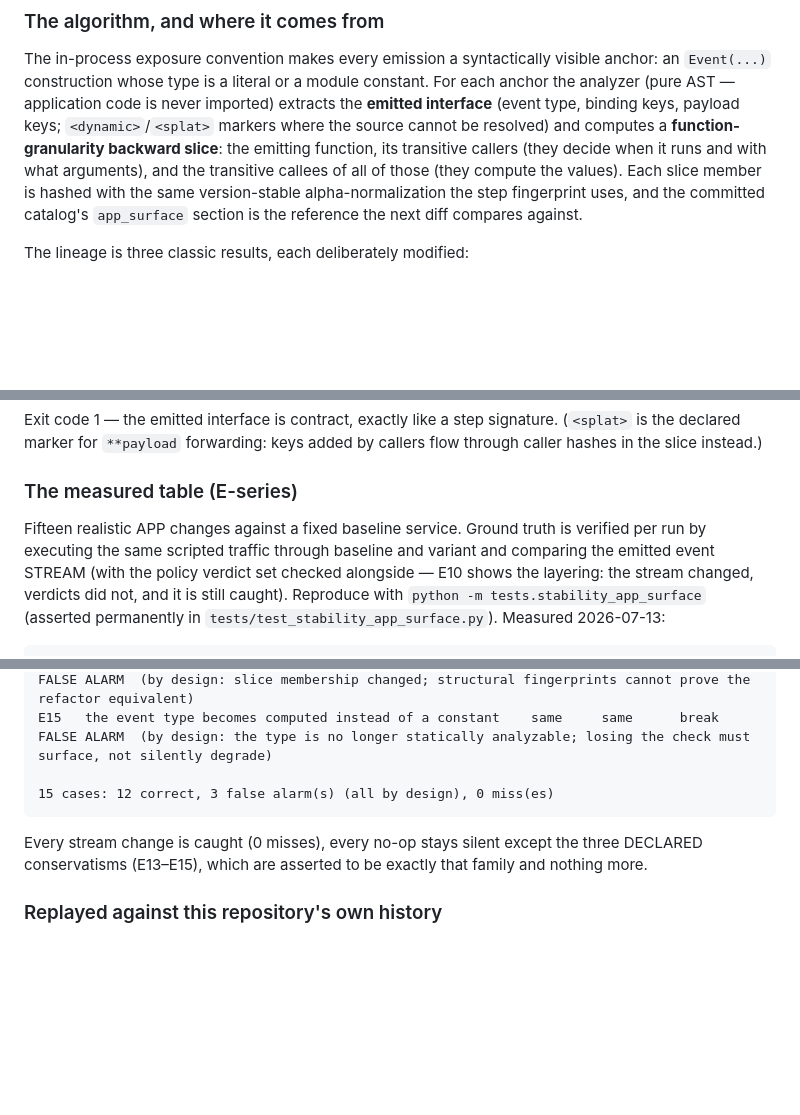
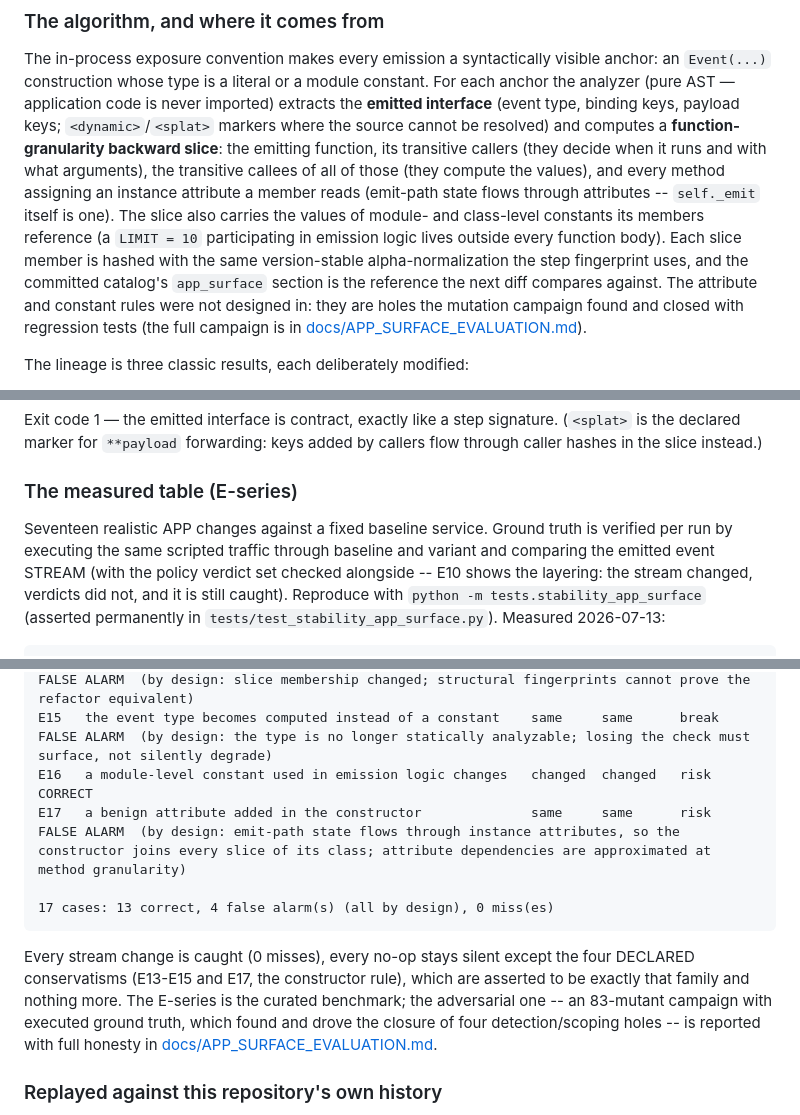
Before and after one commit to moraneus/behave-rv, a Markdown page: STABILITY.md, 3 parts joined by grey strips. Rendered like a GitHub page; blank space fills up the shorter version.

````diff
--- a/STABILITY.md
+++ b/STABILITY.md
@@ -293,10 +293,18 @@ is never imported) extracts the **emitted interface** (event type, binding
 keys, payload keys; `<dynamic>`/`<splat>` markers where the source cannot be
 resolved) and computes a **function-granularity backward slice**: the
 emitting function, its transitive callers (they decide when it runs and with
-what arguments), and the transitive callees of all of those (they compute
-the values). Each slice member is hashed with the same version-stable
-alpha-normalization the step fingerprint uses, and the committed catalog's
-`app_surface` section is the reference the next diff compares against.
+what arguments), the transitive callees of all of those (they compute the
+values), and every method assigning an instance attribute a member reads
+(emit-path state flows through attributes -- `self._emit` itself is one).
+The slice also carries the values of module- and class-level constants its
+members reference (a `LIMIT = 10` participating in emission logic lives
+outside every function body). Each slice member is hashed with the same
+version-stable alpha-normalization the step fingerprint uses, and the
+committed catalog's `app_surface` section is the reference the next diff
+compares against. The attribute and constant rules were not designed in:
+they are holes the mutation campaign found and closed with regression tests
+(the full campaign is in
+[docs/APP_SURFACE_EVALUATION.md](docs/APP_SURFACE_EVALUATION.md)).
 
 The lineage is three classic results, each deliberately modified:
 
@@ -379,11 +387,11 @@ keys added by callers flow through caller hashes in the slice instead.)
 
 ### The measured table (E-series)
 
-Fifteen realistic APP changes against a fixed baseline service. Ground truth
-is verified per run by executing the same scripted traffic through baseline
-and variant and comparing the emitted event STREAM (with the policy verdict
-set checked alongside — E10 shows the layering: the stream changed, verdicts
-did not, and it is still caught). Reproduce with
+Seventeen realistic APP changes against a fixed baseline service. Ground
+truth is verified per run by executing the same scripted traffic through
+baseline and variant and comparing the emitted event STREAM (with the policy
+verdict set checked alongside -- E10 shows the layering: the stream changed,
+verdicts did not, and it is still caught). Reproduce with
 `python -m tests.stability_app_surface` (asserted permanently in
 `tests/test_stability_app_surface.py`). Measured 2026-07-13:
 
@@ -404,13 +412,19 @@ E12   a function outside every emit slice changed              same     same
 E13   a function on an emit path renamed (pure)                same     same      risk      FALSE ALARM  (by design: callable identity is emission-order contract; cannot be proven representational, so it flags)
 E14   extract-method refactor inside an emit slice             same     same      risk      FALSE ALARM  (by design: slice membership changed; structural fingerprints cannot prove the refactor equivalent)
 E15   the event type becomes computed instead of a constant    same     same      break     FALSE ALARM  (by design: the type is no longer statically analyzable; losing the check must surface, not silently degrade)
+E16   a module-level constant used in emission logic changes   changed  changed   risk      CORRECT
+E17   a benign attribute added in the constructor              same     same      risk      FALSE ALARM  (by design: emit-path state flows through instance attributes, so the constructor joins every slice of its class; attribute dependencies are approximated at method granularity)
 
-15 cases: 12 correct, 3 false alarm(s) (all by design), 0 miss(es)
+17 cases: 13 correct, 4 false alarm(s) (all by design), 0 miss(es)
 ```
 
 Every stream change is caught (0 misses), every no-op stays silent except
-the three DECLARED conservatisms (E13–E15), which are asserted to be exactly
-that family and nothing more.
+the four DECLARED conservatisms (E13-E15 and E17, the constructor rule),
+which are asserted to be exactly that family and nothing more. The E-series
+is the curated benchmark; the adversarial one -- an 83-mutant campaign with
+executed ground truth, which found and drove the closure of four
+detection/scoping holes -- is reported with full honesty in
+[docs/APP_SURFACE_EVALUATION.md](docs/APP_SURFACE_EVALUATION.md).
 
 ### Replayed against this repository's own history
 
````
Also changed, not shown: other parts of STABILITY.md (+6 -3 lines), docs/APP_SURFACE_EVALUATION.md (added, +410 -0 lines), docs/GUIDE.md (+10 -7 lines).
